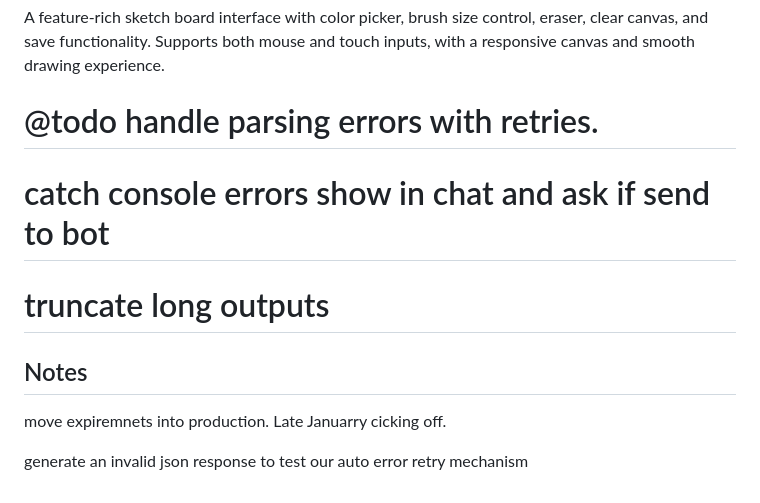
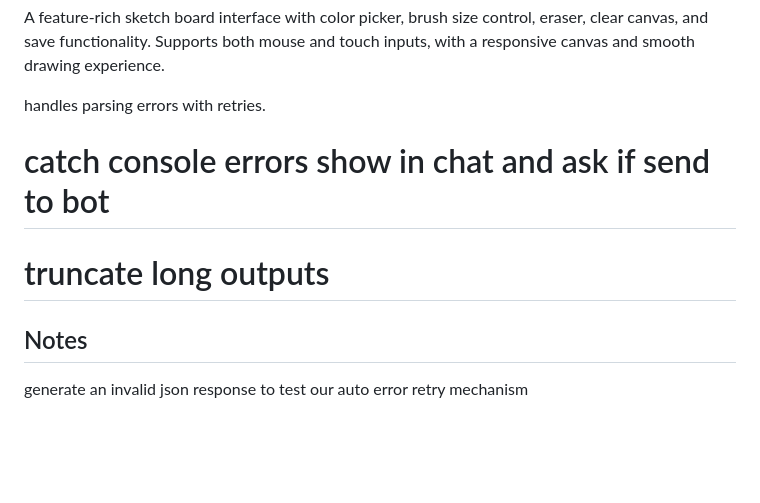
Before and after one commit to philwilliammee/web-developer, a Markdown page: README.md, the part around the change. Rendered like a GitHub page; blank space fills up the shorter version.

Commit message:
remove comment

```diff
--- a/README.md
+++ b/README.md
@@ -139,16 +139,13 @@ A sophisticated, interactive chart system using Chart.js with multiple features
 
 A feature-rich sketch board interface with color picker, brush size control, eraser, clear canvas, and save functionality. Supports both mouse and touch inputs, with a responsive canvas and smooth drawing experience.
 
-# @todo handle parsing errors with retries.
+handles parsing errors with retries.
 
 # catch console errors show in chat and ask if send to bot
 
 # truncate long outputs
 
-
 ## Notes
 
-move expiremnets into production.
-Late Januarry cicking off.
 
 generate an invalid json response to test our auto error retry mechanism
```
